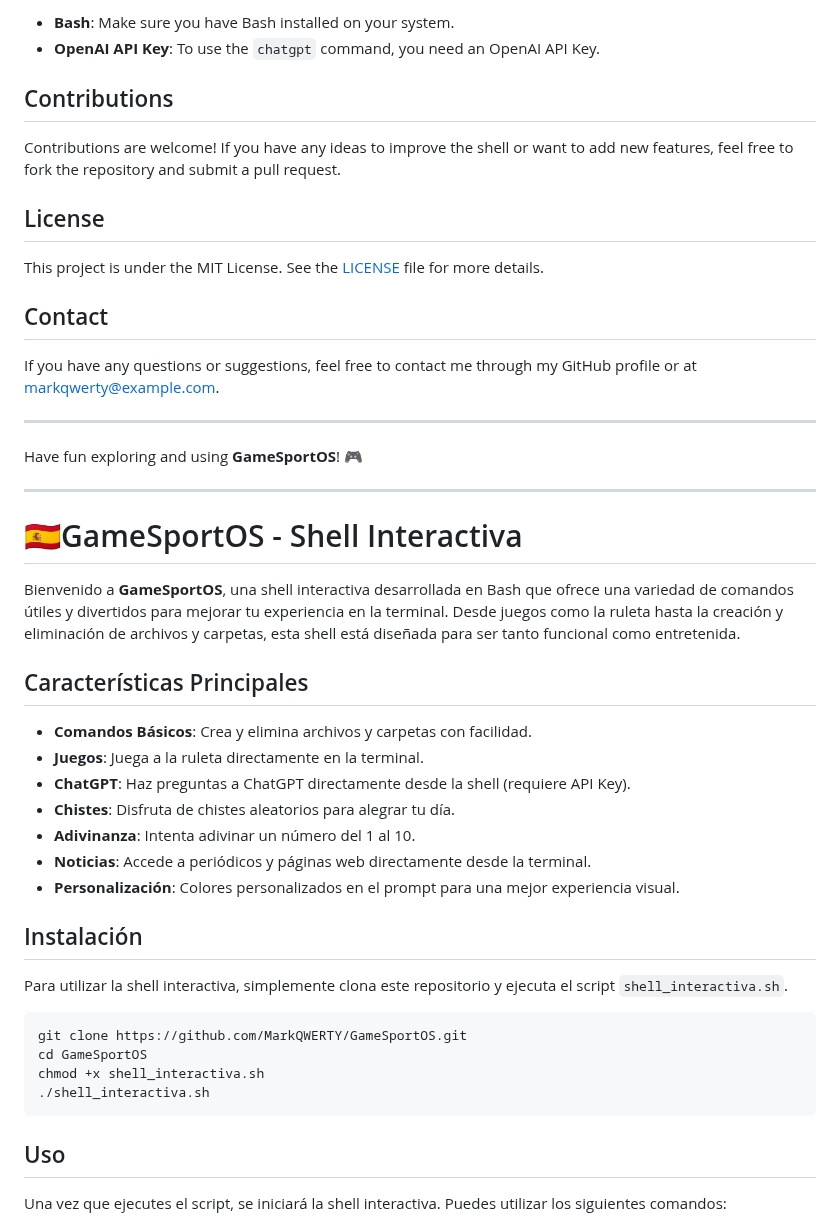
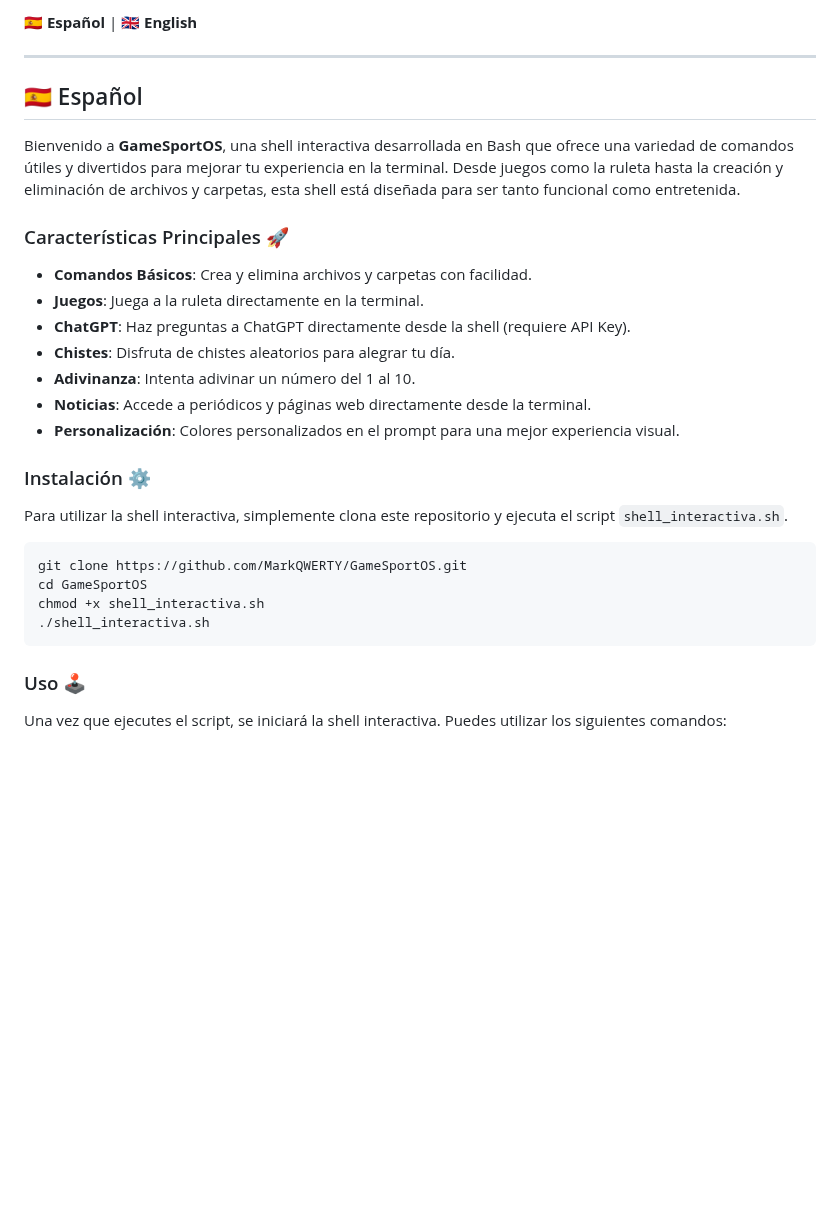
Before and after one commit to MarkQWERTY/GameSportOS, a Markdown page: README.md, the part around one of its changes. Rendered like a GitHub page; blank space fills up the shorter version.

````diff
--- a/README.md
+++ b/README.md
@@ -69,29 +3,12 @@ Once you run the script, the interactive shell will start. You can use the follo
-- **Bash**: Make sure you have Bash installed on your system.
-- **OpenAI API Key**: To use the `chatgpt` command, you need an OpenAI API Key.
-
-## Contributions
-
-Contributions are welcome! If you have any ideas to improve the shell or want to add new features, feel free to fork the repository and submit a pull request.
-
-## License
-
-This project is under the MIT License. See the [LICENSE](LICENSE) file for more details.
-
-## Contact
-
-If you have any questions or suggestions, feel free to contact me through my GitHub profile or at [markqwerty@example.com](mailto:markqwerty@example.com).
+🇪🇸 **Español** | 🇬🇧 **English**
 
 ---
 
-Have fun exploring and using **GameSportOS**! 🎮
-
----
-
-# 🇪🇸GameSportOS - Shell Interactiva
+## 🇪🇸 Español
 
 Bienvenido a **GameSportOS**, una shell interactiva desarrollada en Bash que ofrece una variedad de comandos útiles y divertidos para mejorar tu experiencia en la terminal. Desde juegos como la ruleta hasta la creación y eliminación de archivos y carpetas, esta shell está diseñada para ser tanto funcional como entretenida.
 
-## Características Principales
+### Características Principales 🚀
 
 - **Comandos Básicos**: Crea y elimina archivos y carpetas con facilidad.
 - **Juegos**: Juega a la ruleta directamente en la terminal.
@@ -101,7 +18,7 @@ Bienvenido a **GameSportOS**, una shell interactiva desarrollada en Bash que ofr
 - **Noticias**: Accede a periódicos y páginas web directamente desde la terminal.
 - **Personalización**: Colores personalizados en el prompt para una mejor experiencia visual.
 
-## Instalación
+### Instalación ⚙️
 
 Para utilizar la shell interactiva, simplemente clona este repositorio y ejecuta el script `shell_interactiva.sh`.
 
@@ -112,7 +29,7 @@ chmod +x shell_interactiva.sh
 ./shell_interactiva.sh
 ```
 
-## Uso
+### Uso 🕹️
 
 Una vez que ejecutes el script, se iniciará la shell interactiva. Puedes utilizar los siguientes comandos:
 
````
Also changed, not shown: other parts of README.md (+93 -73 lines).
